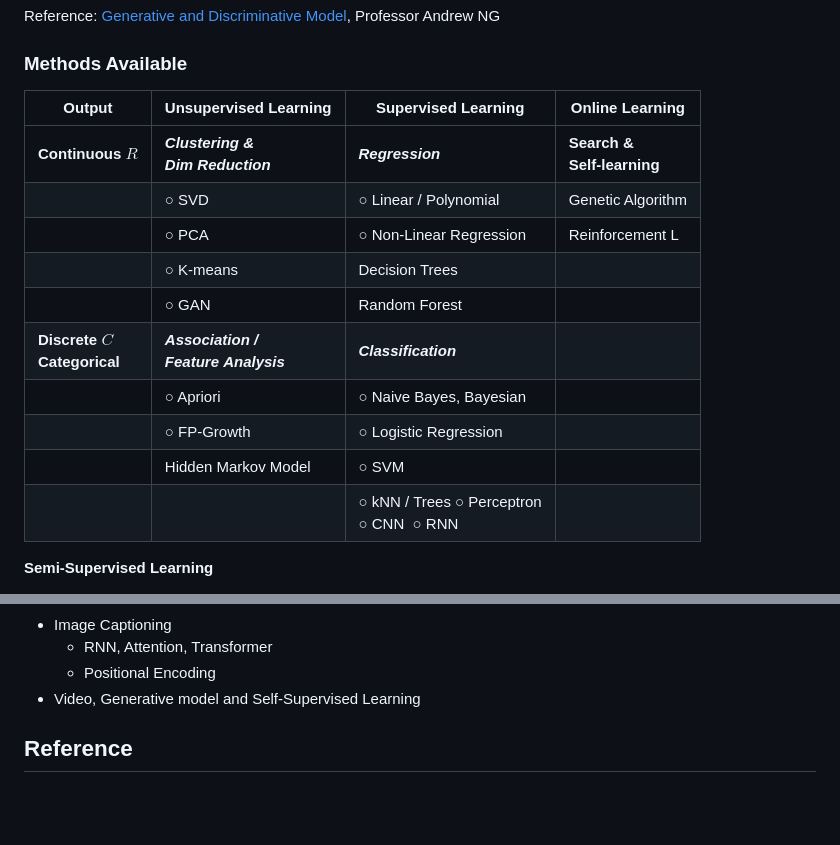
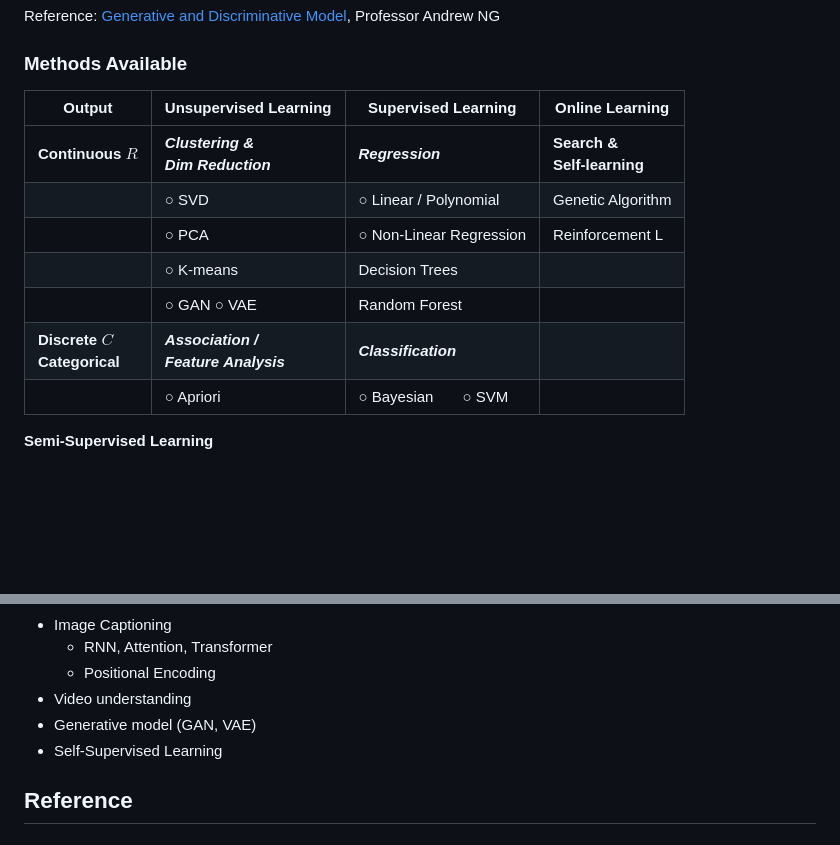
Before and after one commit to PeterHUistyping/Machine_Learning_Guidance, a Markdown page: README.md, 2 parts joined by grey strips. GitHub-like rendering; blank space fills up the shorter version.

Commit message:
Update Gen

```diff
--- a/README.md
+++ b/README.md
@@ -27,18 +27,15 @@ Reference: [Generative and Discriminative Model](http://ai.stanford.edu/~ang/pap
 
 ### Methods Available
 
-| Output                                      | Unsupervised Learning                               | Supervised Learning                                 | Online Learning                        |
-| ------------------------------------------- | --------------------------------------------------- | --------------------------------------------------- | -------------------------------------- |
-| **Continuous**  $R$                 | ***Clustering & <br />Dim Reduction***      | ***Regression***                            | **Search & <br />Self-learning** |
-|                                             | ○ SVD                                              | ○ Linear / Polynomial                              | Genetic Algorithm                      |
-|                                             | ○ PCA                                              | ○ Non-Linear Regression                            | Reinforcement L                        |
-|                                             | ○ K-means                                          | Decision Trees                                      |                                        |
-|                                             | ○ GAN                                             | Random Forest                                       |                                        |
-| **Discrete $C$  <br />Categorical** | ***Association /<br /> Feature Analysis*** | ***Classification***                        |                                        |
-|                                             | ○ Apriori                                          | ○ Naive Bayes, Bayesian                            |                                        |
-|                                             | ○ FP-Growth                                        | ○ Logistic Regression                              |                                        |
-|                                             | Hidden Markov Model                                 | ○ SVM                                              |                                        |
-|                                             |                                                     | ○ kNN / Trees ○ Perceptron<br />○ CNN  ○ RNN |                                        |
+| Output                                      | Unsupervised Learning                               | Supervised Learning          | Online Learning                        |
+| ------------------------------------------- | --------------------------------------------------- | ---------------------------- | -------------------------------------- |
+| **Continuous**  $R$                 | ***Clustering & <br />Dim Reduction***      | ***Regression***     | **Search & <br />Self-learning** |
+|                                             | ○ SVD                                              | ○ Linear / Polynomial       | Genetic Algorithm                      |
+|                                             | ○ PCA                                              | ○ Non-Linear Regression     | Reinforcement L                        |
+|                                             | ○ K-means                                          | Decision Trees               |                                        |
+|                                             | ○ GAN ○ VAE                                     | Random Forest                |                                        |
+| **Discrete $C$  <br />Categorical** | ***Association /<br /> Feature Analysis*** | ***Classification*** |                                        |
+|                                             | ○ Apriori                                          | ○ Bayesian       ○ SVM |                                        |
 
 **Semi-Supervised Learning**
 
@@ -166,7 +163,9 @@ Start simple -> Implement & Debug -> Evaluate -> ?
 - Image Captioning
   - RNN, Attention, Transformer
   - Positional Encoding
-- Video, Generative model and Self-Supervised Learning
+- Video understanding
+- Generative model (GAN, VAE)
+- Self-Supervised Learning
 
 <!-- ### Case Exploration: Titanic Survival Prediction
 
```
